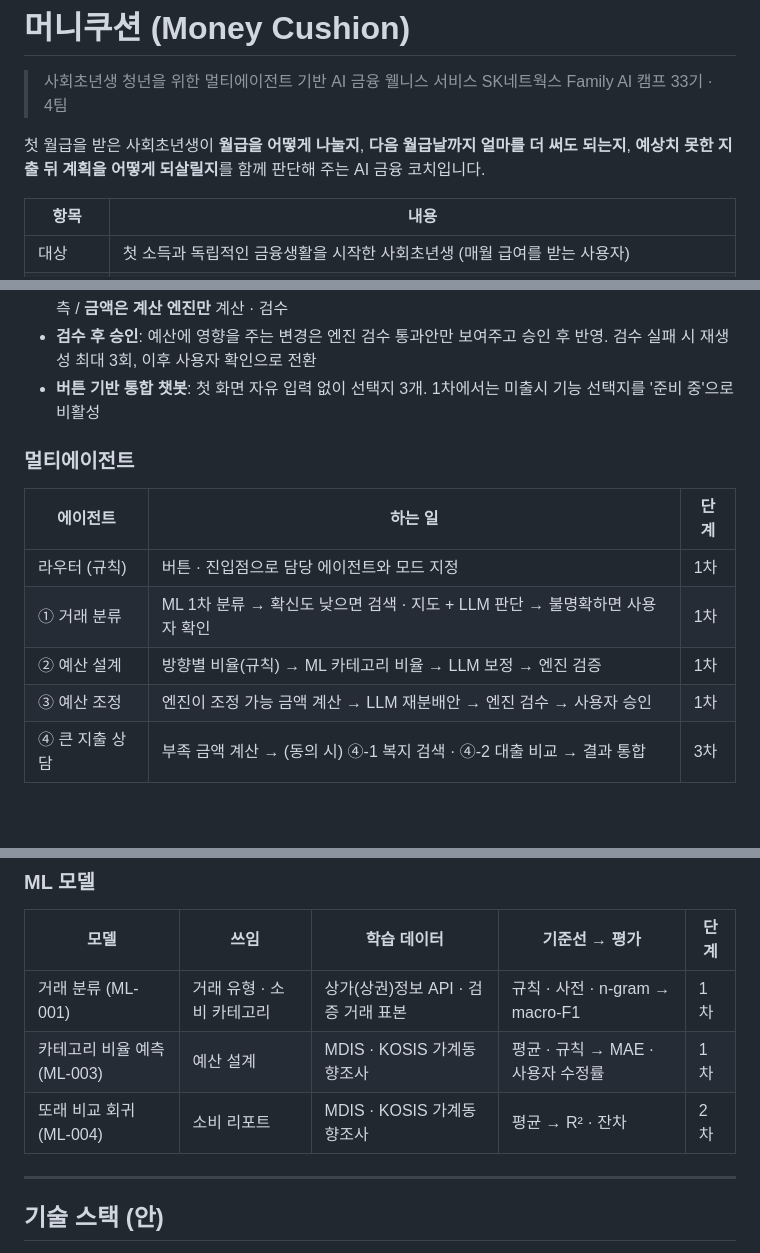
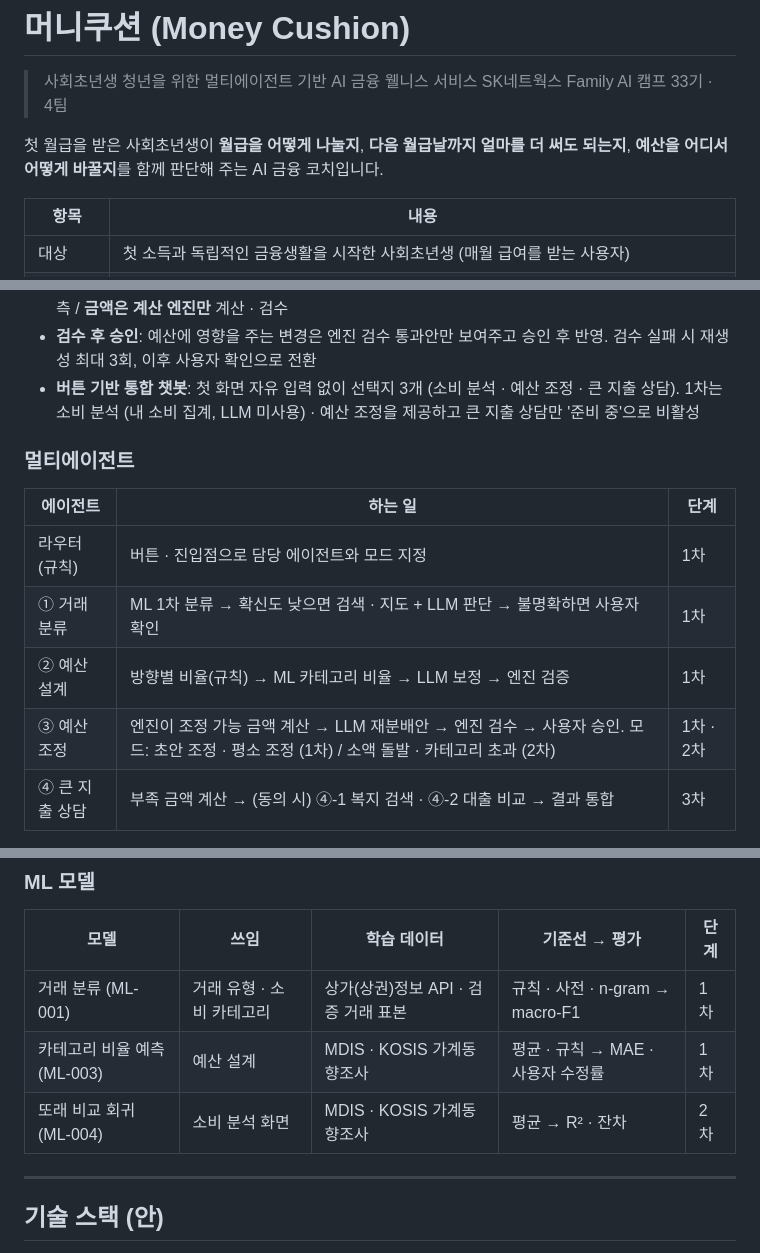
Before and after one commit to 20260528-skn-family-ai-33/SKN33-Final-4Team, a Markdown page: README.md, 3 parts joined by grey strips. Rendered like a GitHub page; blank space fills up the shorter version.

```diff
--- a/README.md
+++ b/README.md
@@ -3,7 +3,7 @@
 > 사회초년생 청년을 위한 멀티에이전트 기반 AI 금융 웰니스 서비스
 > SK네트웍스 Family AI 캠프 33기 · 4팀
 
-첫 월급을 받은 사회초년생이 **월급을 어떻게 나눌지**, **다음 월급날까지 얼마를 더 써도 되는지**, **예상치 못한 지출 뒤 계획을 어떻게 되살릴지**를 함께 판단해 주는 AI 금융 코치입니다.
+첫 월급을 받은 사회초년생이 **월급을 어떻게 나눌지**, **다음 월급날까지 얼마를 더 써도 되는지**, **예산을 어디서 어떻게 바꿀지**를 함께 판단해 주는 AI 금융 코치입니다.
 
 | 항목 | 내용 |
 |---|---|
@@ -61,7 +61,7 @@ flowchart LR
 - **규칙 라우터 · 빠른 조회**: 잔액 · 더 써도 되는 돈은 LLM 없이 DB · 계산 엔진으로 즉시 처리. 라우터도 LLM 없이 버튼 · 진입점으로 에이전트와 모드를 정함
 - **역할 분리**: LLM은 의도 해석 · 우선순위 판단 · 재분배안 작성 · 설명 / ML은 분류 · 비율 · 또래 소비 예측 / **금액은 계산 엔진만** 계산 · 검수
 - **검수 후 승인**: 예산에 영향을 주는 변경은 엔진 검수 통과안만 보여주고 승인 후 반영. 검수 실패 시 재생성 최대 3회, 이후 사용자 확인으로 전환
-- **버튼 기반 통합 챗봇**: 첫 화면 자유 입력 없이 선택지 3개. 1차에서는 미출시 기능 선택지를 '준비 중'으로 비활성
+- **버튼 기반 통합 챗봇**: 첫 화면 자유 입력 없이 선택지 3개 (소비 분석 · 예산 조정 · 큰 지출 상담). 1차는 소비 분석 (내 소비 집계, LLM 미사용) · 예산 조정을 제공하고 큰 지출 상담만 '준비 중'으로 비활성
 
 ### 멀티에이전트
 
@@ -70,7 +70,7 @@ flowchart LR
 | 라우터 (규칙) | 버튼 · 진입점으로 담당 에이전트와 모드 지정 | 1차 |
 | ① 거래 분류 | ML 1차 분류 → 확신도 낮으면 검색 · 지도 + LLM 판단 → 불명확하면 사용자 확인 | 1차 |
 | ② 예산 설계 | 방향별 비율(규칙) → ML 카테고리 비율 → LLM 보정 → 엔진 검증 | 1차 |
-| ③ 예산 조정 | 엔진이 조정 가능 금액 계산 → LLM 재분배안 → 엔진 검수 → 사용자 승인 | 1차 |
+| ③ 예산 조정 | 엔진이 조정 가능 금액 계산 → LLM 재분배안 → 엔진 검수 → 사용자 승인. 모드: 초안 조정 · 평소 조정 (1차) / 소액 돌발 · 카테고리 초과 (2차) | 1차 · 2차 |
 | ④ 큰 지출 상담 | 부족 금액 계산 → (동의 시) ④-1 복지 검색 · ④-2 대출 비교 → 결과 통합 | 3차 |
 
 > 작업당 LLM 호출 10회 이하 · 재생성 3회 이하. 에이전트는 DB를 직접 변경하지 않습니다.
@@ -81,7 +81,7 @@ flowchart LR
 |---|---|---|---|---|
 | 거래 분류 (ML-001) | 거래 유형 · 소비 카테고리 | 상가(상권)정보 API · 검증 거래 표본 | 규칙 · 사전 · n-gram → macro-F1 | 1차 |
 | 카테고리 비율 예측 (ML-003) | 예산 설계 | MDIS · KOSIS 가계동향조사 | 평균 · 규칙 → MAE · 사용자 수정률 | 1차 |
-| 또래 비교 회귀 (ML-004) | 소비 리포트 | MDIS · KOSIS 가계동향조사 | 평균 → R² · 잔차 | 2차 |
+| 또래 비교 회귀 (ML-004) | 소비 분석 화면 | MDIS · KOSIS 가계동향조사 | 평균 → R² · 잔차 | 2차 |
 
 ---
 
```
Also changed, not shown: other parts of README.md (+13 -13 lines).
